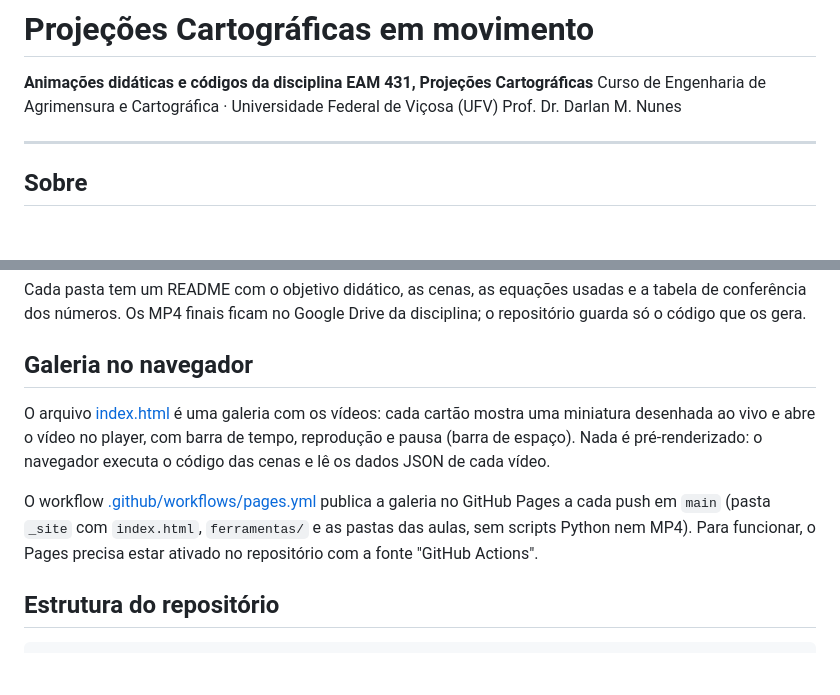
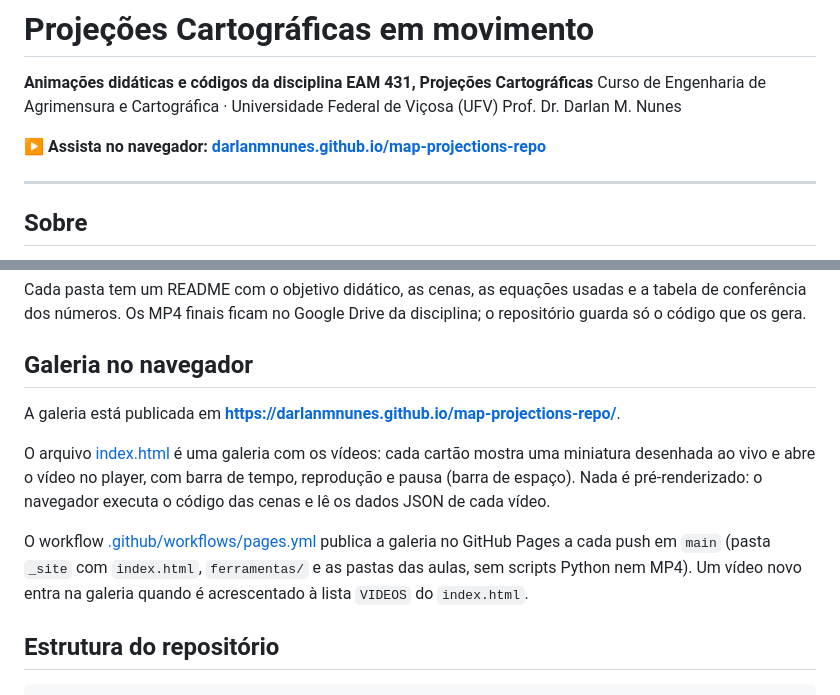
Before and after one commit to darlanmnunes/map-projections-repo, a Markdown page: README.md, 2 parts joined by grey strips. Rendered like a GitHub page; blank space fills up the shorter version.

Commit message:
README: link para a galeria publicada

```diff
--- a/README.md
+++ b/README.md
@@ -3,6 +3,8 @@
 **Animações didáticas e códigos da disciplina EAM 431, Projeções Cartográficas**
 Curso de Engenharia de Agrimensura e Cartográfica · Universidade Federal de Viçosa (UFV)
 Prof. Dr. Darlan M. Nunes
+
+**▶ Assista no navegador: [darlanmnunes.github.io/map-projections-repo](https://darlanmnunes.github.io/map-projections-repo/)**
 
 ---
 
@@ -44,6 +46,9 @@ repositório guarda só o código que os gera.
 
 ## Galeria no navegador
 
+A galeria está publicada em
+**https://darlanmnunes.github.io/map-projections-repo/**.
+
 O arquivo [index.html](index.html) é uma galeria com os vídeos: cada cartão mostra uma
 miniatura desenhada ao vivo e abre o vídeo no player, com barra de tempo, reprodução e
 pausa (barra de espaço). Nada é pré-renderizado: o navegador executa o código das cenas e
@@ -51,8 +56,8 @@ lê os dados JSON de cada vídeo.
 
 O workflow [.github/workflows/pages.yml](.github/workflows/pages.yml) publica a galeria no
 GitHub Pages a cada push em `main` (pasta `_site` com `index.html`, `ferramentas/` e as
-pastas das aulas, sem scripts Python nem MP4). Para funcionar, o Pages precisa estar ativado
-no repositório com a fonte "GitHub Actions".
+pastas das aulas, sem scripts Python nem MP4). Um vídeo novo entra na galeria quando é
+acrescentado à lista `VIDEOS` do `index.html`.
 
 ## Estrutura do repositório
 
```
